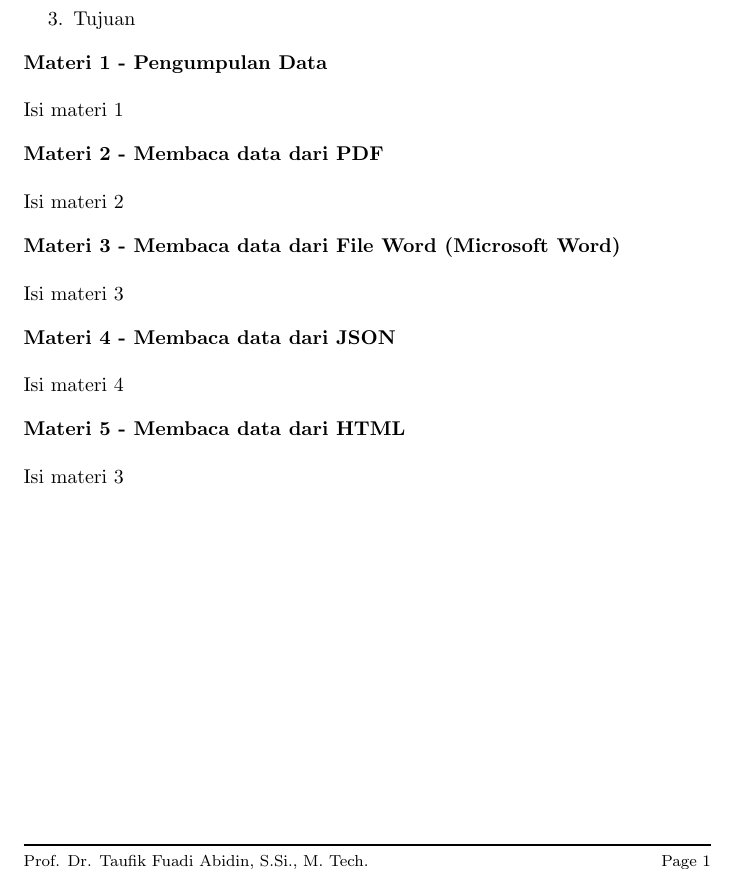
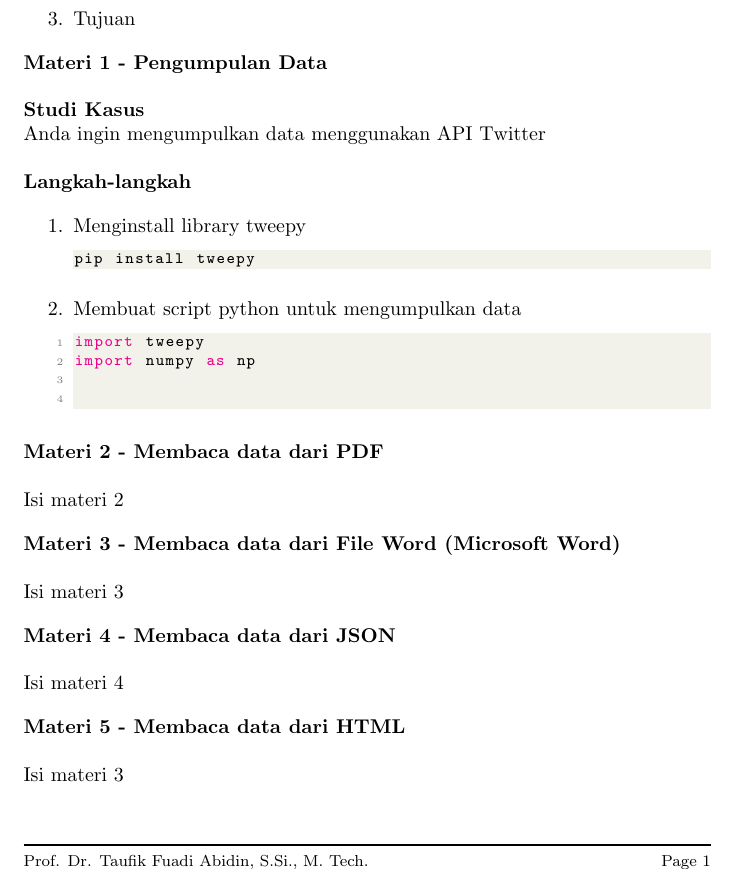
Before and after one commit to toosakarin1412/ModulLabNLP, a LaTeX document (Pertemuan 1/pertemuan_1.tex): part of page 1 of 2, cut so that both start at the same text. Compiled offline with pdfLaTeX.

Commit message:
feat: listing code

```diff
--- a/Pertemuan 1/pertemuan_1.tex
+++ b/Pertemuan 1/pertemuan_1.tex
@@ -4,8 +4,49 @@
 \usepackage{graphicx}
 \graphicspath{ {./img/} }
 \usepackage{multirow}
+\usepackage{listings}
+\usepackage{xcolor}
 % \usepackage[a4paper, portrait, margin=1in]{geometry}
 
+\definecolor{codegreen}{rgb}{0,0.6,0}
+\definecolor{codegray}{rgb}{0.5,0.5,0.5}
+\definecolor{codepurple}{rgb}{0.58,0,0.82}
+\definecolor{backcolour}{rgb}{0.95,0.95,0.92}
+
+\lstdefinestyle{pythonstyle}{
+    backgroundcolor=\color{backcolour},
+    commentstyle=\color{codegreen},
+    keywordstyle=\color{magenta},
+    numberstyle=\tiny\color{codegray},
+    stringstyle=\color{codepurple},
+    basicstyle=\ttfamily\footnotesize,
+    breakatwhitespace=false,
+    breaklines=true,
+    captionpos=b,
+    keepspaces=true,
+    numbers=left,
+    numbersep=5pt,
+    showspaces=false,
+    showstringspaces=false,
+    showtabs=false,
+    tabsize=2
+}
+
+\lstdefinestyle{bashstyle}{
+    backgroundcolor=\color{backcolour},
+    commentstyle=\color{codegreen},
+    keywordstyle=\color{magenta},
+    numberstyle=\tiny\color{codegray},
+    stringstyle=\color{codepurple},
+    basicstyle=\ttfamily\footnotesize,
+    breakatwhitespace=false,
+    breaklines=true,
+    captionpos=b,
+    showspaces=false,
+    showstringspaces=false,
+    showtabs=false,
+    tabsize=2
+}
 
 \pagestyle{fancy}
 \fancyhf{}
@@ -38,7 +79,28 @@
         \textbf{Materi 1 - Pengumpulan Data}
         \newline
 
-        Isi materi 1
+        \textbf{Studi Kasus}
+        \newline
+        Anda ingin mengumpulkan data menggunakan API Twitter
+        \newline
+
+        \textbf{Langkah-langkah}
+
+        \begin{enumerate}
+            \item Menginstall library tweepy
+            \lstset{style=bashstyle}
+            \begin{lstlisting}[language=bash]
+pip install tweepy
+            \end{lstlisting}
+
+            \item Membuat script python untuk mengumpulkan data
+            \lstset{style=pythonstyle}
+            \begin{lstlisting}[language=python]
+import tweepy
+import numpy as np
+
+            \end{lstlisting}
+        \end{enumerate}
     \end{flushleft}
 
     \begin{flushleft}
```
Also changed, not shown: template.tex (+26 -0 lines).
